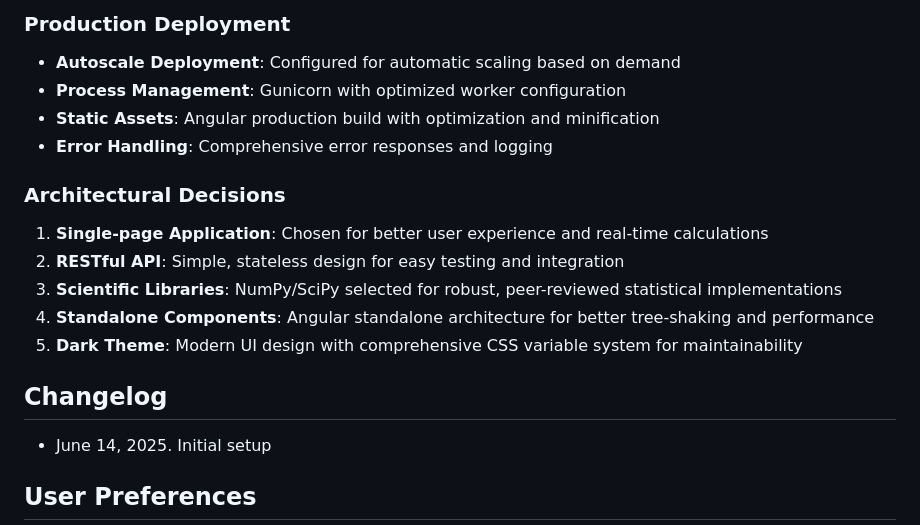
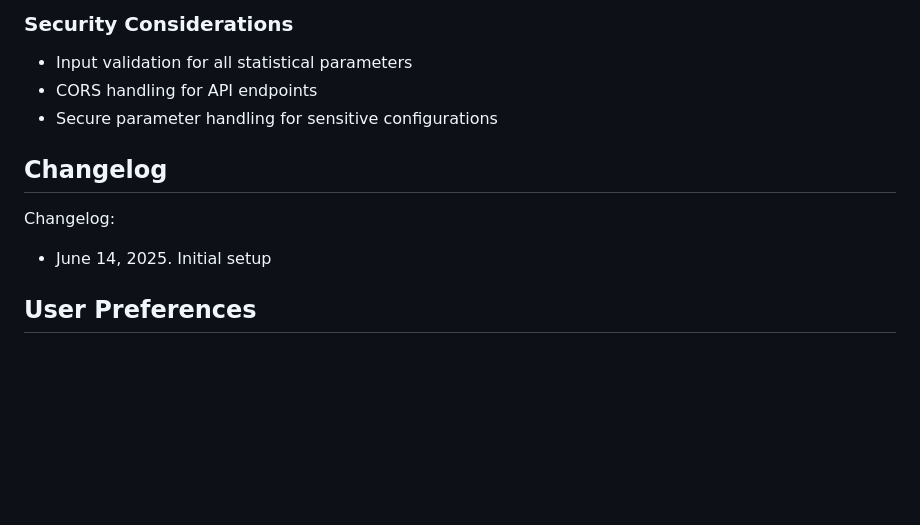
Before and after one commit to QianqianQ/stats-test-analyzer, a Markdown page: replit.md, the part around one of its changes. Drawn GitHub-style; blank space fills up the shorter version.

```diff
--- a/replit.md
+++ b/replit.md
@@ -114,20 +96,12 @@ This is a full-stack web application for performing statistical significance tes
 
-### Production Deployment
-- **Autoscale Deployment**: Configured for automatic scaling based on demand
-- **Process Management**: Gunicorn with optimized worker configuration
-- **Static Assets**: Angular production build with optimization and minification
-- **Error Handling**: Comprehensive error responses and logging
-
-### Architectural Decisions
-
-1. **Single-page Application**: Chosen for better user experience and real-time calculations
-2. **RESTful API**: Simple, stateless design for easy testing and integration
-3. **Scientific Libraries**: NumPy/SciPy selected for robust, peer-reviewed statistical implementations
-4. **Standalone Components**: Angular standalone architecture for better tree-shaking and performance
-5. **Dark Theme**: Modern UI design with comprehensive CSS variable system for maintainability
+### Security Considerations
+- Input validation for all statistical parameters
+- CORS handling for API endpoints
+- Secure parameter handling for sensitive configurations
 
 ## Changelog
 
+Changelog:
 - June 14, 2025. Initial setup
 
 ## User Preferences
```
Also changed, not shown: other parts of replit.md (+57 -75 lines).
